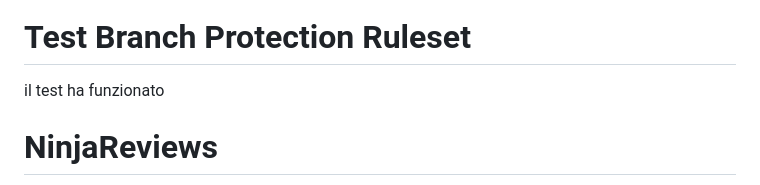
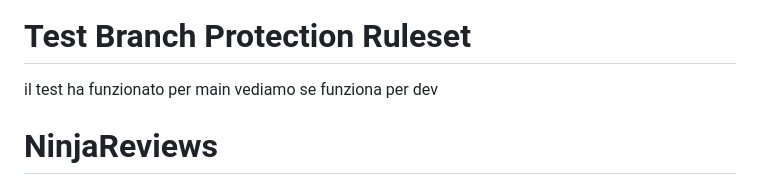
Before and after one commit to HanamiSoftware/Ninja-Reviews, a Markdown page: README.md, the part around the change. GitHub-like rendering.

```diff
--- a/README.md
+++ b/README.md
@@ -1,7 +1,8 @@
 <img src="img/ninja_reviews_transparent_horizontal.png" width="150"/>
 
 # Test Branch Protection Ruleset
-il test ha funzionato
+il test ha funzionato per main
+vediamo se funziona per dev
 
 # NinjaReviews
 
```
